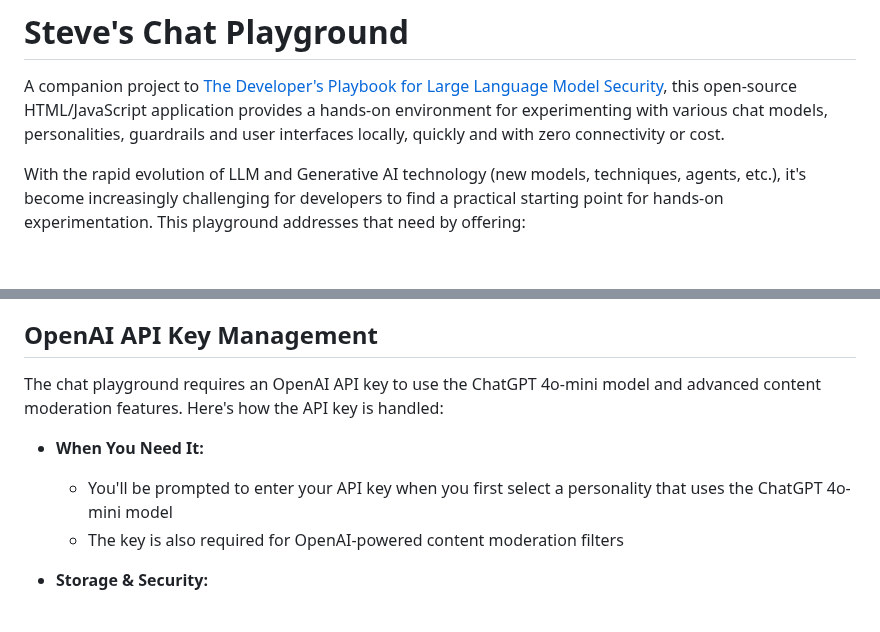
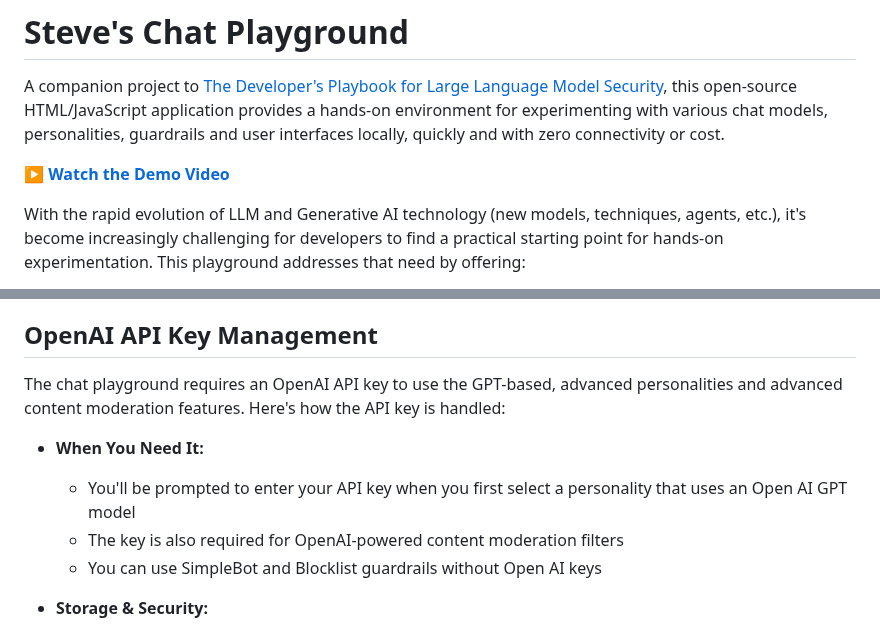
Before and after one commit to virtualsteve-star/chat-playground, a Markdown page: README.md, 2 parts joined by grey strips. Rendered like a GitHub page; blank space fills up the shorter version.

Commit message:
Add link to demo movie

```diff
--- a/README.md
+++ b/README.md
@@ -1,6 +1,8 @@
 # Steve's Chat Playground
 
 A companion project to [The Developer's Playbook for Large Language Model Security](https://www.amazon.com/Developers-Playbook-Large-Language-Security/dp/109816220X), this open-source HTML/JavaScript application provides a hands-on environment for experimenting with various chat models, personalities, guardrails and user interfaces locally, quickly and with zero connectivity or cost.
+
+**▶️ [Watch the Demo Video](https://youtu.be/3lPvKyifFMI)**
 
 With the rapid evolution of LLM and Generative AI technology (new models, techniques, agents, etc.), it's become increasingly challenging for developers to find a practical starting point for hands-on experimentation. This playground addresses that need by offering:
 
@@ -265,11 +267,12 @@ You can add new blocklist-based guardrails to filter additional types of content
 
 ## OpenAI API Key Management
 
-The chat playground requires an OpenAI API key to use the ChatGPT 4o-mini model and advanced content moderation features. Here's how the API key is handled:
+The chat playground requires an OpenAI API key to use the GPT-based, advanced personalities and advanced content moderation features. Here's how the API key is handled:
 
 - **When You Need It:**
-  - You'll be prompted to enter your API key when you first select a personality that uses the ChatGPT 4o-mini model
+  - You'll be prompted to enter your API key when you first select a personality that uses an Open AI GPT model
   - The key is also required for OpenAI-powered content moderation filters
+  - You can use SimpleBot and Blocklist guardrails without Open AI keys
 
 - **Storage & Security:**
   - The API key is stored **only on your local machine** in the browser's localStorage
```
